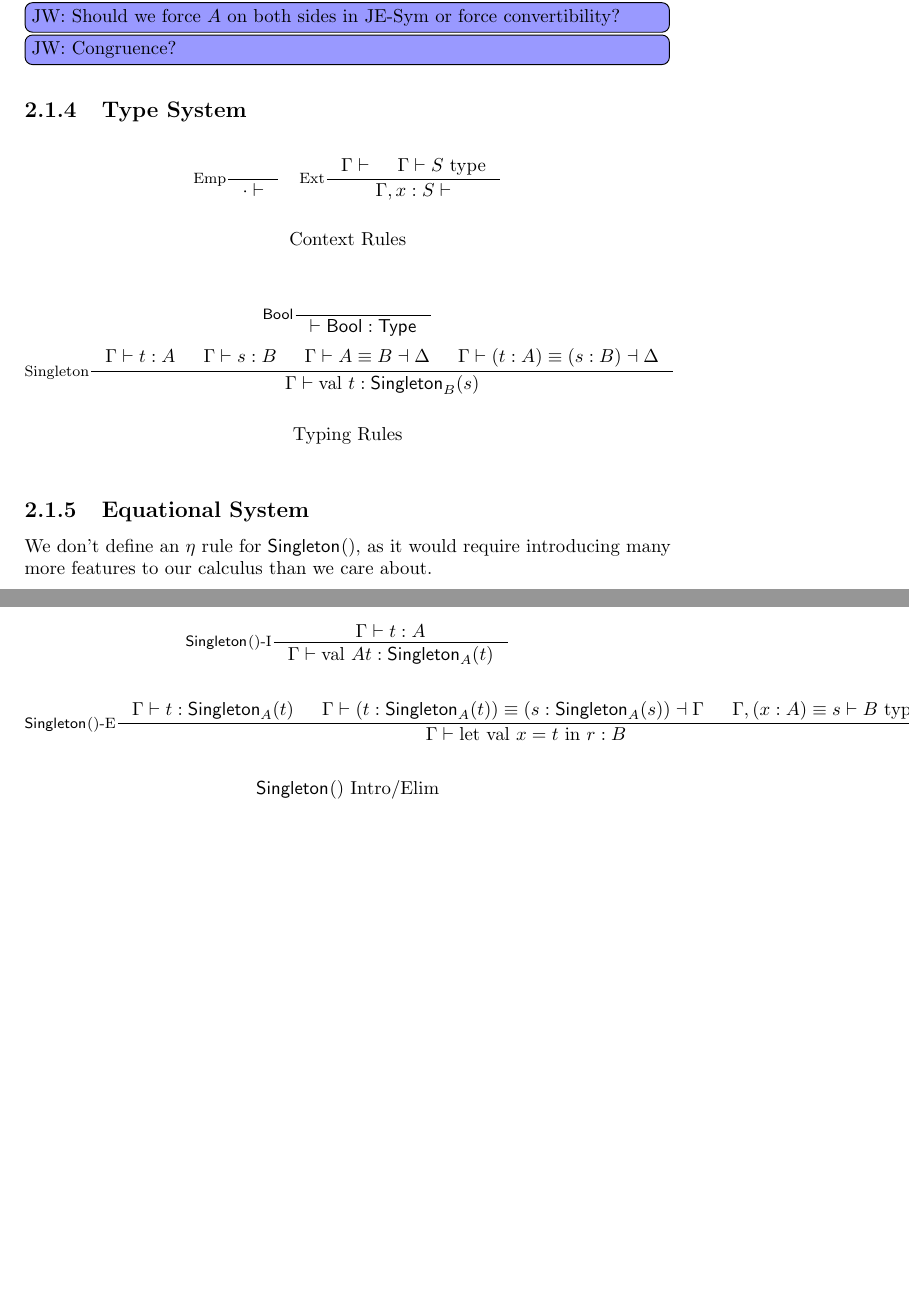
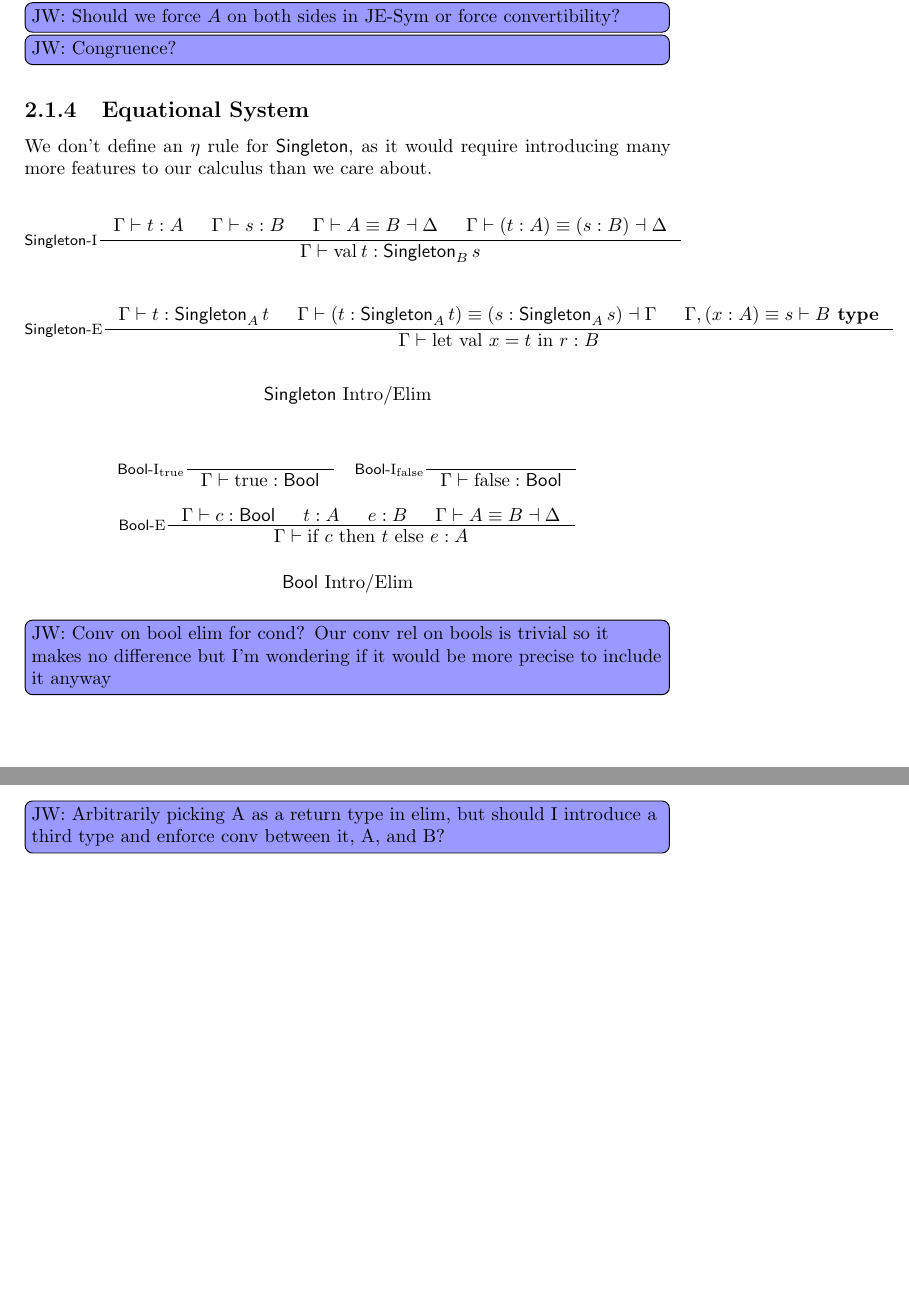
Before and after one commit to jacobjwalters/calculi, a LaTeX document (doc/main.tex, which reads doc/sections/dependent/base.tex): two parts of pages 10 and 11 of 12, joined at a grey line, cut so that both start at the same text, the shorter picture padded with empty space. Compiled offline with pdfLaTeX.

Commit message:
add: Equational rules

```diff
--- a/doc/sections/dependent/base.tex
+++ b/doc/sections/dependent/base.tex
@@ -143,54 +143,55 @@ Given two convertible types $A$ and $B$, and two terms $x : A$, $y : B$, we defi
 \jtodo{Should we force $A$ on both sides in JE-Sym or force convertibility?}
 \jtodo{Congruence?}
 
-\subsection{Type System}
+\subsection{Equational System}
+
+We don't define an $\eta$ rule for $\Singleton$, as it would require introducing many more features to our calculus than we care about.
+
 \begin{figure*}[h]
   \[
-    \inference[Emp]{}
-                    {\cdot \vdash}
-    \quad
-    \inference[Ext]{\Gamma \vdash & \Gamma \vdash \type{S}}
-                     {\Gamma, x : S \vdash}
+  \inference[\Intro{$\Singleton$}]
+            { \Gamma \vdash t : A
+            & \Gamma \vdash s : B
+            & \Gamma \vdash A \equiv B \dashv \Delta
+            & \Gamma \vdash (t : A) \equiv (s : B) \dashv \Delta
+            }
+            {\Gamma \vdash \val[][t] : \Singleton[B][s]}
   \]
 
-  \caption*{Context Rules}
-  \label{fig:base-dt-context}
+  \[
+  \inference[\Elim{$\Singleton$}]
+            {\Gamma \vdash t : \Singleton[A][t]
+            & \Gamma \vdash (t : \Singleton[A][t]) \equiv (s : \Singleton[A][s]) \dashv \Gamma
+            & \Gamma, (x : A) \equiv s \vdash \type B}
+            {\Gamma \vdash \letval x t r : B}
+  \]
+
+  \caption*{$\Singleton$ Intro/Elim}
+  \label{fig:base-dt-singleton-beta-eta}
 \end{figure*}
 
 \begin{figure*}[h]
   \[
-    \inference[\Bool]{}
-                    {\vdash \Bool : \Type}
-  \]
-  \[
-    \inference[Singleton]{\Gamma \vdash t : A & \Gamma \vdash s : B & \Gamma \vdash A \equiv B \dashv \Delta & \Gamma \vdash (t : A) \equiv (s : B) \dashv \Delta}
-                     {\Gamma \vdash \val{t} : \Singleton{B}{s}}
-  \]
-
-  \caption*{Typing Rules}
-  \label{fig:base-dt-typing}
-\end{figure*}
-
-\subsection{Equational System}
-
-We don't define an $\eta$ rule for $\Singleton{}{}$, as it would require introducing many more features to our calculus than we care about.
-
-
-\begin{figure*}[h]
-  \[
-  \inference[\Intro{$\Singleton{}{}$}]
-            {\Gamma \vdash t : A}
-            {\Gamma \vdash \val{A}{t} : \Singleton{A}{t}}
+  \inference[\Intro{$\Bool$}$_{\true}$]{}
+            {\Gamma \vdash \true : \Bool}
+  \quad
+  \inference[\Intro{$\Bool$}$_{\false}$]{}
+            {\Gamma \vdash \false : \Bool}
   \]
 
   \[
-  \inference[\Elim{$\Singleton{}{}$}]
-            {\Gamma \vdash t : \Singleton{A}{t}
-            & \Gamma \vdash (t : \Singleton{A}{t}) \equiv (s : \Singleton{A}{s}) \dashv \Gamma
-            & \Gamma, (x : A) \equiv s \vdash \type{B}}
-            {\Gamma \vdash \textrm{let val } x = t \textrm{ in } r : B}
+  \inference[\Elim{$\Bool$}]
+            {\Gamma \vdash c : \Bool
+            & t : A
+            & e : B
+            & \Gamma \vdash A \equiv B \dashv \Delta
+            }
+            {\Gamma \vdash \ite c t e : A}
   \]
 
-  \caption*{$\Singleton{}{}$ Intro/Elim}
+  \caption*{$\Bool$ Intro/Elim}
   \label{fig:base-dt-singleton-beta-eta}
 \end{figure*}
+
+\jtodo{Conv on bool elim for cond? Our conv rel on bools is trivial so it makes no difference but I'm wondering if it would be more precise to include it anyway}
+\jtodo{Arbitrarily picking A as a return type in elim, but should I introduce a third type and enforce conv between it, A, and B?}
```
Also changed, not shown: doc/main.tex (+19 -10 lines), doc/sections/dependent/base.tex (8 more changed lines).
